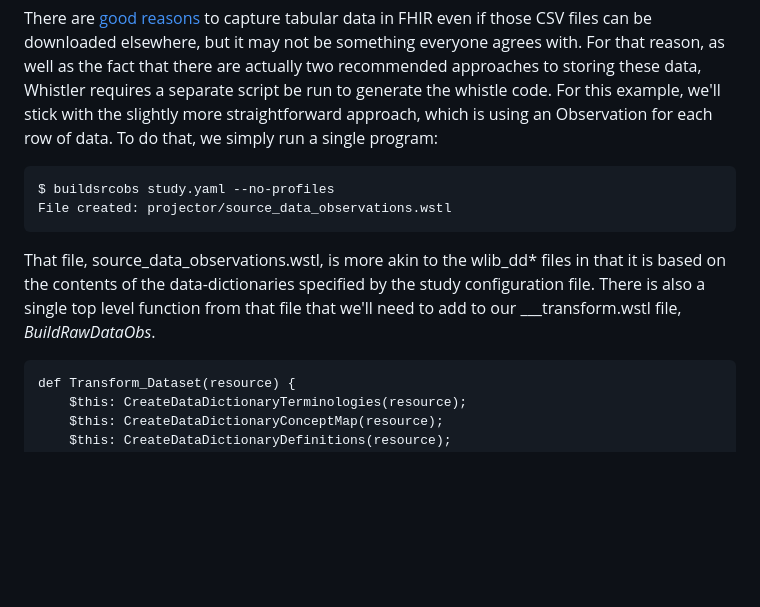
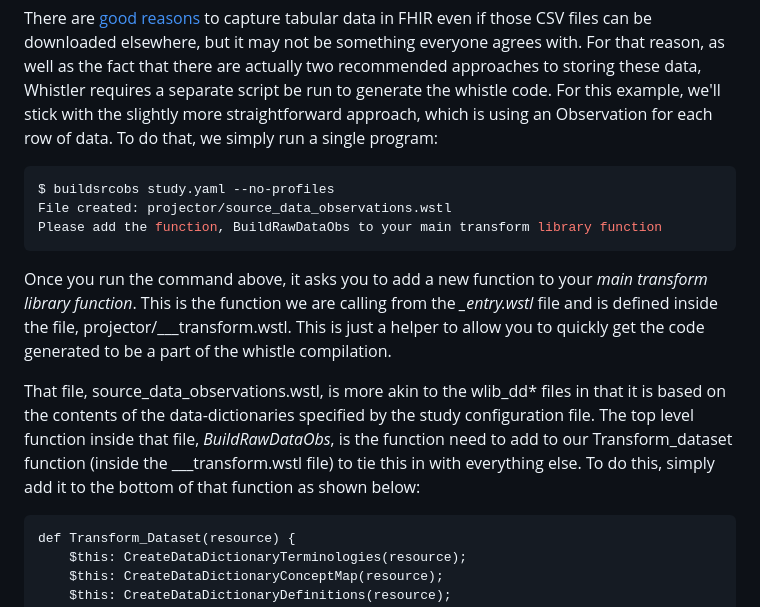
Before and after one commit to NIH-NCPI/NCPI-Whistler-Tutorial, a Markdown page: docs/whistling.md, the part around the change. Rendered like a GitHub page; blank space fills up the shorter version.

Commit message:
Added some clarification around linking the raw-data code generation into the whistle flow

````diff
--- a/docs/whistling.md
+++ b/docs/whistling.md
@@ -174,8 +174,11 @@ There are [good reasons](https://nih-ncpi.github.io/ncpi-fhir-ig/using_source_da
 ```bash
 $ buildsrcobs study.yaml --no-profiles
 File created: projector/source_data_observations.wstl
+Please add the function, BuildRawDataObs to your main transform library function
 ```
-That file, source_data_observations.wstl, is more akin to the wlib_dd* files in that it is based on the contents of the data-dictionaries specified by the study configuration file. There is also a single top level function from that file that we'll need to add to our ___transform.wstl file, *BuildRawDataObs*.
+Once you run the command above, it asks you to add a new function to your *main transform library function*. This is the function we are calling from the *_entry.wstl* file and is defined inside the file, projector/___transform.wstl. This is just a helper to allow you to quickly get the code generated to be a part of the whistle compilation.
+
+That file, source_data_observations.wstl, is more akin to the wlib_dd* files in that it is based on the contents of the data-dictionaries specified by the study configuration file. The top level function inside that file, *BuildRawDataObs*, is the function need to add to our Transform_dataset function (inside the ___transform.wstl file) to tie this in with everything else. To do this, simply add it to the bottom of that function as shown below:
 
 ```___transform.wstl
 def Transform_Dataset(resource) {
````
